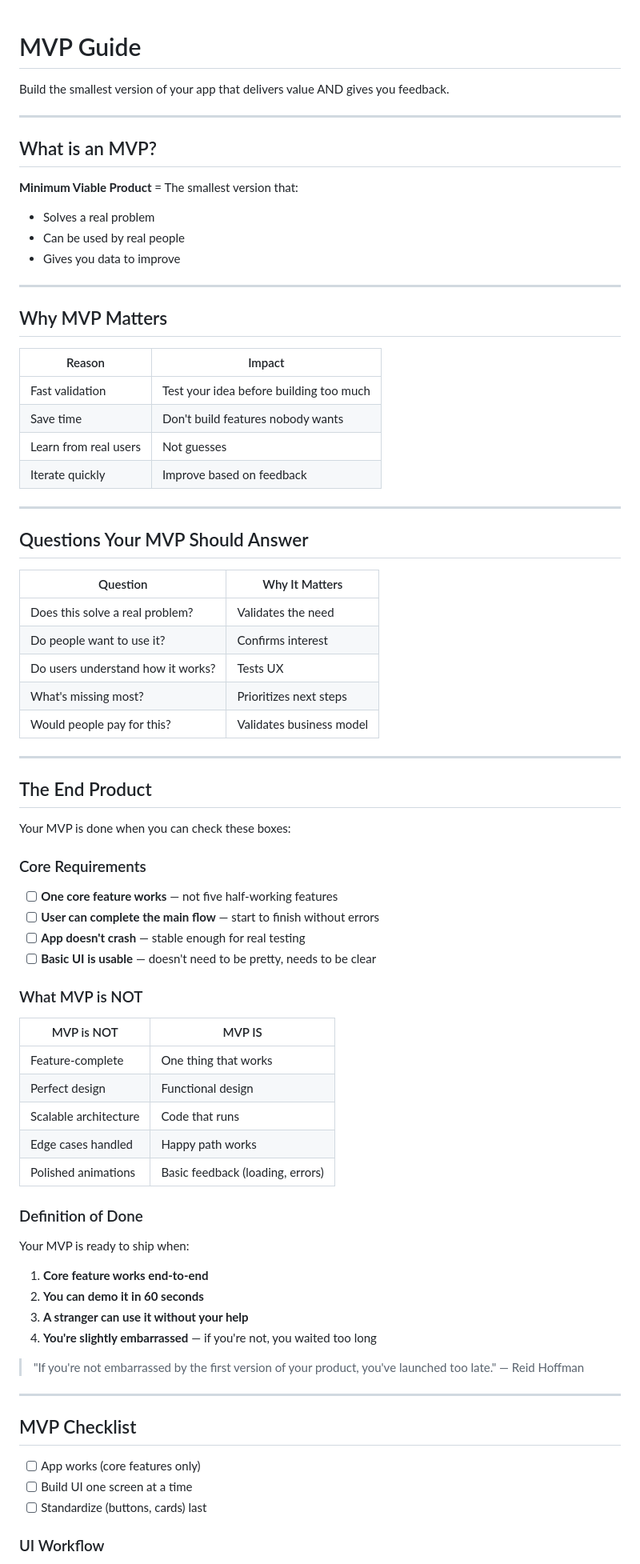
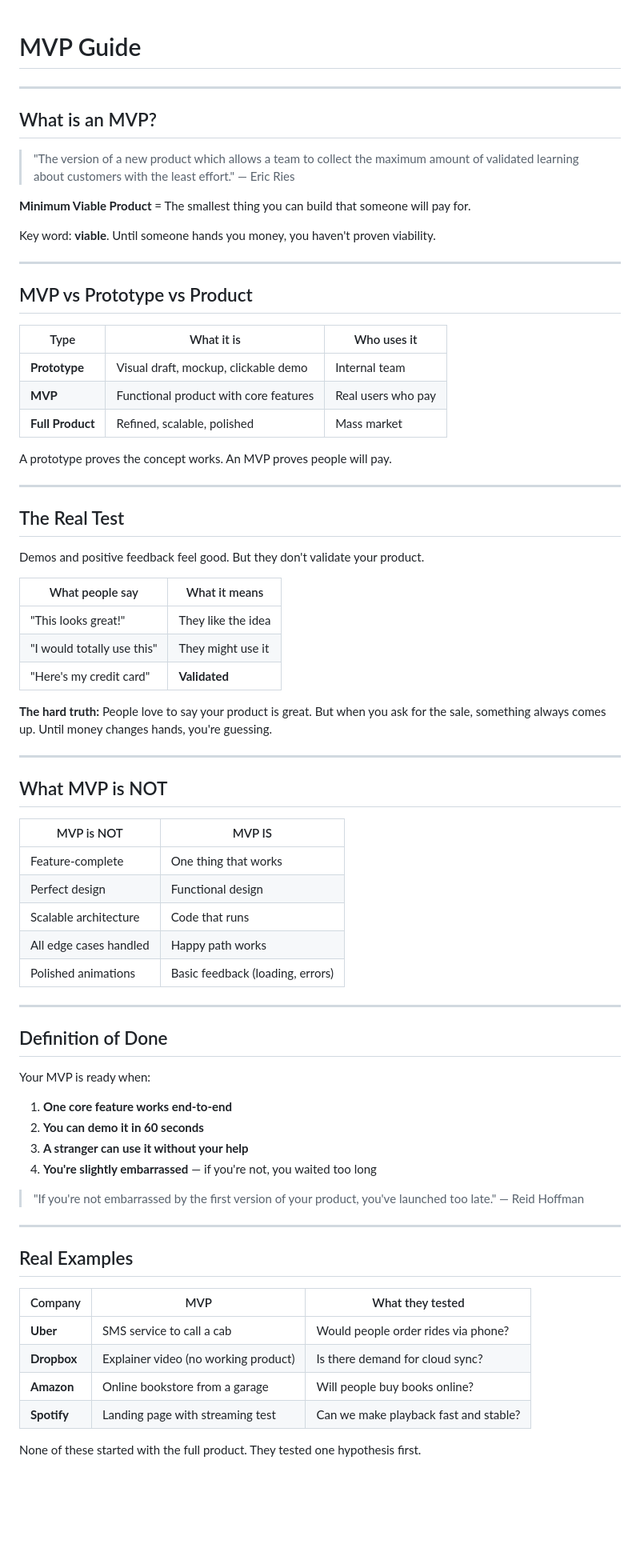
Before and after one commit to dotsystemsdevs/vibecoders-toolkit, a Markdown page: mvp.md, the part around one of its changes. Shown at 80% size. GitHub-like rendering; blank space fills up the shorter version.

```diff
--- a/mvp.md
+++ b/mvp.md
@@ -1,67 +1,60 @@
 # MVP Guide
-
-Build the smallest version of your app that delivers value AND gives you feedback.
 
 ---
 
 ## What is an MVP?
 
-**Minimum Viable Product** = The smallest version that:
-- Solves a real problem
-- Can be used by real people
-- Gives you data to improve
+> "The version of a new product which allows a team to collect the maximum amount of validated learning about customers with the least effort." — Eric Ries
+
+**Minimum Viable Product** = The smallest thing you can build that someone will pay for.
+
+Key word: **viable**. Until someone hands you money, you haven't proven viability.
 
 ---
 
-## Why MVP Matters
+## MVP vs Prototype vs Product
 
-| Reason | Impact |
-|--------|--------|
-| Fast validation | Test your idea before building too much |
-| Save time | Don't build features nobody wants |
-| Learn from real users | Not guesses |
-| Iterate quickly | Improve based on feedback |
+| Type | What it is | Who uses it |
+|------|------------|-------------|
+| **Prototype** | Visual draft, mockup, clickable demo | Internal team |
+| **MVP** | Functional product with core features | Real users who pay |
+| **Full Product** | Refined, scalable, polished | Mass market |
+
+A prototype proves the concept works. An MVP proves people will pay.
 
 ---
 
-## Questions Your MVP Should Answer
+## The Real Test
 
-| Question | Why It Matters |
-|----------|----------------|
-| Does this solve a real problem? | Validates the need |
-| Do people want to use it? | Confirms interest |
-| Do users understand how it works? | Tests UX |
-| What's missing most? | Prioritizes next steps |
-| Would people pay for this? | Validates business model |
+Demos and positive feedback feel good. But they don't validate your product.
+
+| What people say | What it means |
+|-----------------|---------------|
+| "This looks great!" | They like the idea |
+| "I would totally use this" | They might use it |
+| "Here's my credit card" | **Validated** |
+
+**The hard truth:** People love to say your product is great. But when you ask for the sale, something always comes up. Until money changes hands, you're guessing.
 
 ---
 
-## The End Product
-
-Your MVP is done when you can check these boxes:
-
-### Core Requirements
-
-- [ ] **One core feature works** — not five half-working features
-- [ ] **User can complete the main flow** — start to finish without errors
-- [ ] **App doesn't crash** — stable enough for real testing
-- [ ] **Basic UI is usable** — doesn't need to be pretty, needs to be clear
-
-### What MVP is NOT
+## What MVP is NOT
 
 | MVP is NOT | MVP IS |
 |------------|--------|
 | Feature-complete | One thing that works |
 | Perfect design | Functional design |
 | Scalable architecture | Code that runs |
-| Edge cases handled | Happy path works |
+| All edge cases handled | Happy path works |
 | Polished animations | Basic feedback (loading, errors) |
 
-### Definition of Done
+---
 
-Your MVP is ready to ship when:
+## Definition of Done
 
-1. **Core feature works end-to-end**
+Your MVP is ready when:
+
+1. **One core feature works end-to-end**
 2. **You can demo it in 60 seconds**
 3. **A stranger can use it without your help**
 4. **You're slightly embarrassed** — if you're not, you waited too long
@@ -70,11 +63,14 @@ Your MVP is ready to ship when:
 
 ---
 
-## MVP Checklist
+## Real Examples
 
-- [ ] App works (core features only)
-- [ ] Build UI one screen at a time
-- [ ] Standardize (buttons, cards) last
+| Company | MVP | What they tested |
+|---------|-----|------------------|
+| **Uber** | SMS service to call a cab | Would people order rides via phone? |
+| **Dropbox** | Explainer video (no working product) | Is there demand for cloud sync? |
+| **Amazon** | Online bookstore from a garage | Will people buy books online? |
+| **Spotify** | Landing page with streaming test | Can we make playback fast and stable? |
 
-### UI Workflow
+None of these started with the full product. They tested one hypothesis first.
 
```
Also changed, not shown: other parts of mvp.md (+67 -22 lines).
